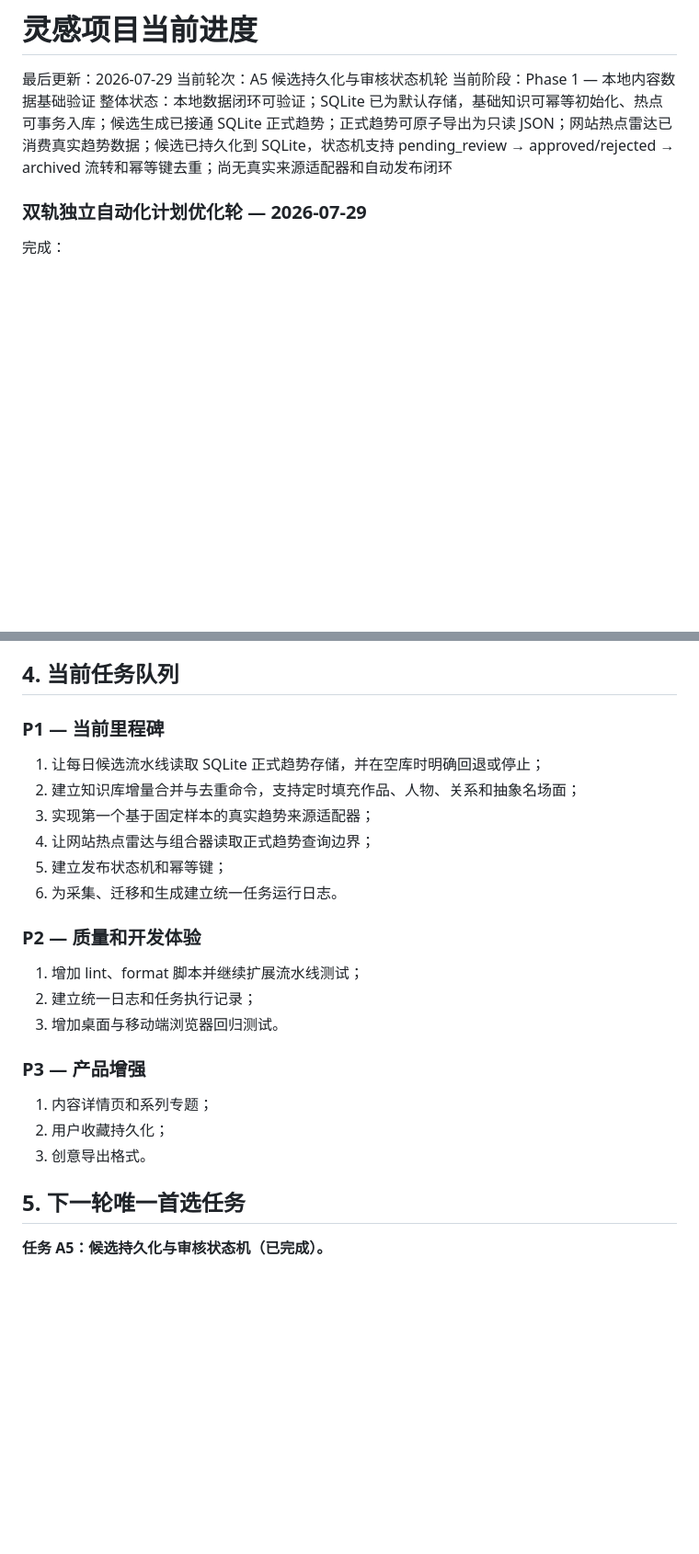
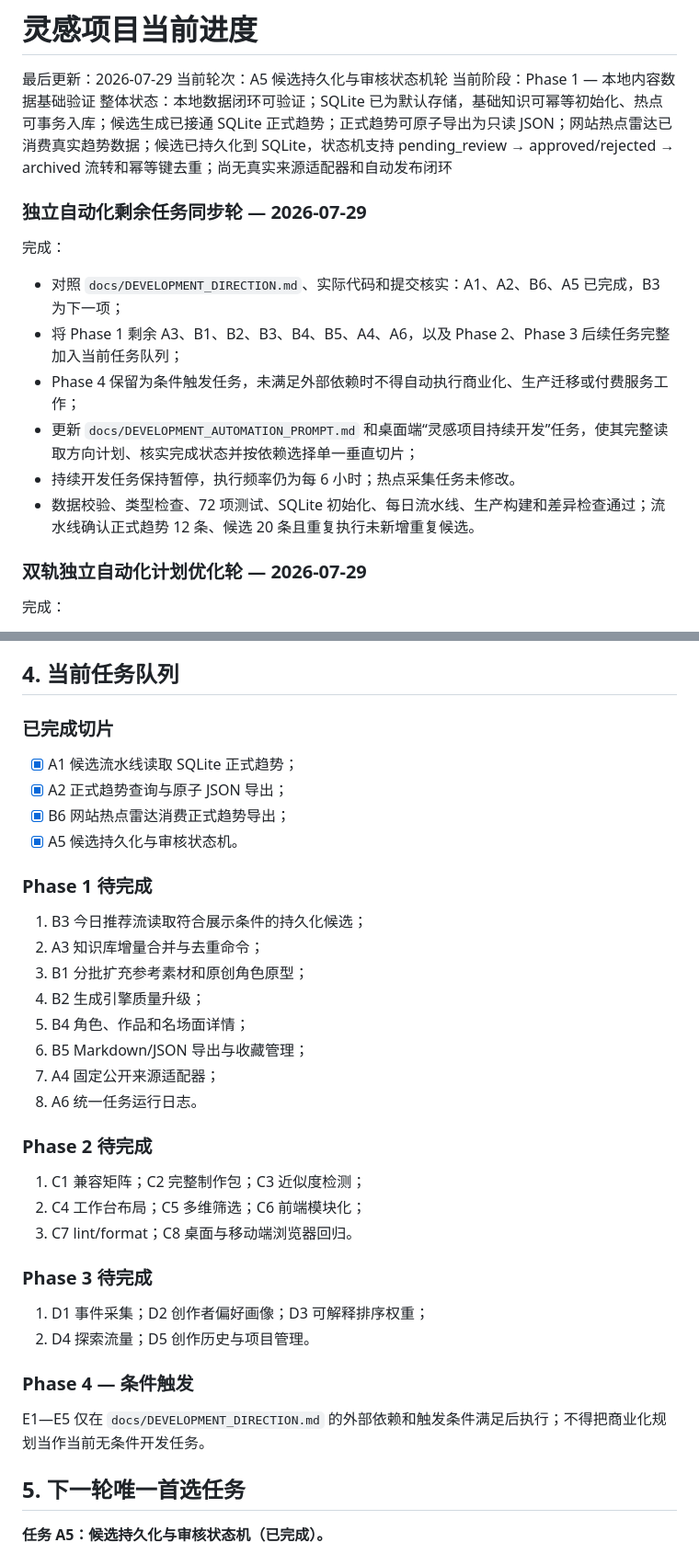
Before and after one commit to findlist/linggan, a Markdown page: memory/PROGRESS.md, 2 parts joined by grey strips. Shown at 92% size. Rendered like a GitHub page; blank space fills up the shorter version.

```diff
--- a/memory/PROGRESS.md
+++ b/memory/PROGRESS.md
@@ -4,6 +4,17 @@
 当前轮次：A5 候选持久化与审核状态机轮
 当前阶段：Phase 1 — 本地内容数据基础验证
 整体状态：本地数据闭环可验证；SQLite 已为默认存储，基础知识可幂等初始化、热点可事务入库；候选生成已接通 SQLite 正式趋势；正式趋势可原子导出为只读 JSON；网站热点雷达已消费真实趋势数据；候选已持久化到 SQLite，状态机支持 pending_review → approved/rejected → archived 流转和幂等键去重；尚无真实来源适配器和自动发布闭环
+
+### 独立自动化剩余任务同步轮 — 2026-07-29
+
+完成：
+
+- 对照 `docs/DEVELOPMENT_DIRECTION.md`、实际代码和提交核实：A1、A2、B6、A5 已完成，B3 为下一项；
+- 将 Phase 1 剩余 A3、B1、B2、B3、B4、B5、A4、A6，以及 Phase 2、Phase 3 后续任务完整加入当前任务队列；
+- Phase 4 保留为条件触发任务，未满足外部依赖时不得自动执行商业化、生产迁移或付费服务工作；
+- 更新 `docs/DEVELOPMENT_AUTOMATION_PROMPT.md` 和桌面端“灵感项目持续开发”任务，使其完整读取方向计划、核实完成状态并按依赖选择单一垂直切片；
+- 持续开发任务保持暂停，执行频率仍为每 6 小时；热点采集任务未修改。
+- 数据校验、类型检查、72 项测试、SQLite 初始化、每日流水线、生产构建和差异检查通过；流水线确认正式趋势 12 条、候选 20 条且重复执行未新增重复候选。
 
 ### 双轨独立自动化计划优化轮 — 2026-07-29
 
@@ -101,26 +112,38 @@
 
 ## 4. 当前任务队列
 
-### P1 — 当前里程碑
+### 已完成切片
 
-1. 让每日候选流水线读取 SQLite 正式趋势存储，并在空库时明确回退或停止；
-2. 建立知识库增量合并与去重命令，支持定时填充作品、人物、关系和抽象名场面；
-3. 实现第一个基于固定样本的真实趋势来源适配器；
-4. 让网站热点雷达与组合器读取正式趋势查询边界；
-5. 建立发布状态机和幂等键；
-6. 为采集、迁移和生成建立统一任务运行日志。
+- [x] A1 候选流水线读取 SQLite 正式趋势；
+- [x] A2 正式趋势查询与原子 JSON 导出；
+- [x] B6 网站热点雷达消费正式趋势导出；
+- [x] A5 候选持久化与审核状态机。
 
-### P2 — 质量和开发体验
+### Phase 1 待完成
 
-1. 增加 lint、format 脚本并继续扩展流水线测试；
-2. 建立统一日志和任务执行记录；
-3. 增加桌面与移动端浏览器回归测试。
+1. B3 今日推荐流读取符合展示条件的持久化候选；
+2. A3 知识库增量合并与去重命令；
+3. B1 分批扩充参考素材和原创角色原型；
+4. B2 生成引擎质量升级；
+5. B4 角色、作品和名场面详情；
+6. B5 Markdown/JSON 导出与收藏管理；
+7. A4 固定公开来源适配器；
+8. A6 统一任务运行日志。
 
-### P3 — 产品增强
+### Phase 2 待完成
 
-1. 内容详情页和系列专题；
-2. 用户收藏持久化；
-3. 创意导出格式。
+1. C1 兼容矩阵；C2 完整制作包；C3 近似度检测；
+2. C4 工作台布局；C5 多维筛选；C6 前端模块化；
+3. C7 lint/format；C8 桌面与移动端浏览器回归。
+
+### Phase 3 待完成
+
+1. D1 事件采集；D2 创作者偏好画像；D3 可解释排序权重；
+2. D4 探索流量；D5 创作历史与项目管理。
+
+### Phase 4 — 条件触发
+
+E1—E5 仅在 `docs/DEVELOPMENT_DIRECTION.md` 的外部依赖和触发条件满足后执行；不得把商业化规划当作当前无条件开发任务。
 
 ## 5. 下一轮唯一首选任务
 
```
Also changed, not shown: other parts of memory/PROGRESS.md (+6 -5 lines), docs/DEVELOPMENT_AUTOMATION_PROMPT.md (+5 -4 lines), docs/DEVELOPMENT_DIRECTION.md (+16 -1 lines).
